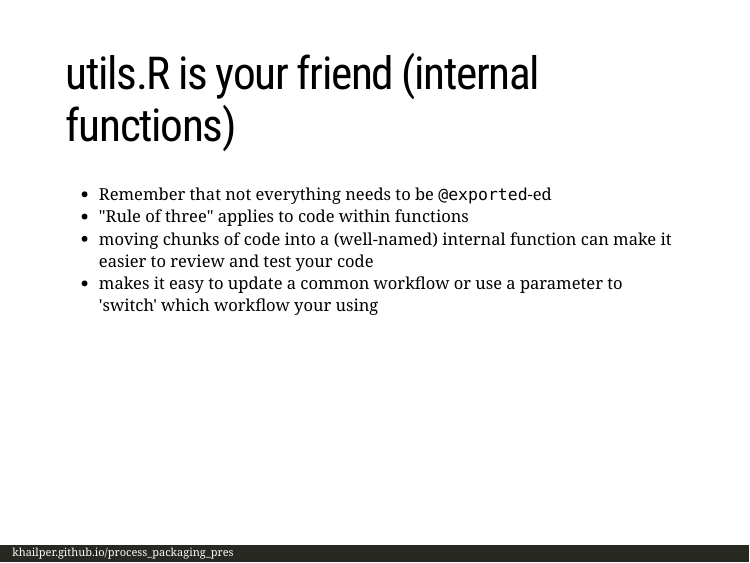
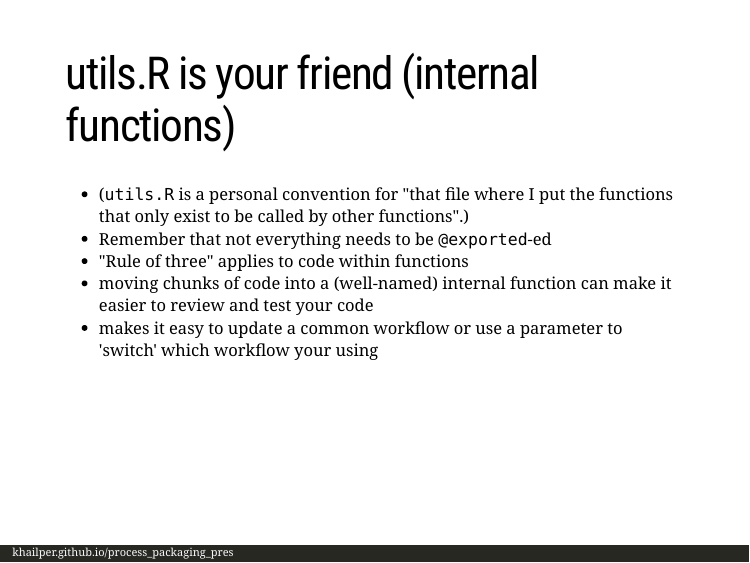
Before and after one commit to khailper/process_packaging_pres, an R Markdown document (index.Rmd): page 7 of 15. The pictures show the slides in the output file index.html that the author committed with the source; the slides are laid out offline by our stand-in for remark.js, each with all of its steps uncovered, in fonts that may differ from those the slides ask for, and without slide numbers, shadows or browser add-ons.

Commit message:
Important clarification

```diff
--- a/index.Rmd
+++ b/index.Rmd
@@ -72,6 +72,8 @@ every time.
 
 ---
 # utils.R is your friend (internal functions)
+- (`utils.R` is a personal convention for "that file where I put the functions
+that only exist to be called by other functions".)
 - Remember that not everything needs to be `@exported`-ed
 - "Rule of three" applies to code within functions
 - moving chunks of code into a (well-named) internal function can make it easier
```
Also changed, not shown: index.html.
